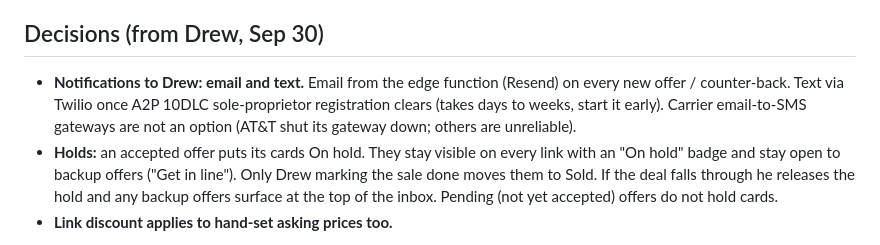
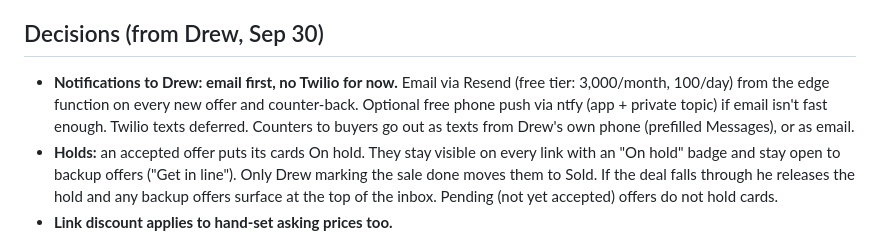
Before and after one commit to drewsventures/card-vault, a Markdown page: docs/share-offers-design.md, the part around the change. GitHub-like rendering.

Commit message:
Offers design: email-first notifications, Twilio deferred
Co-Authored-By: Claude Opus 5.5 <noreply@anthropic.com>
Claude-Session: https://claude.ai/code/session_018tY7mZrr5GNYfDdCqRf3VP

```diff
--- a/docs/share-offers-design.md
+++ b/docs/share-offers-design.md
@@ -165,10 +165,11 @@ Edge function ops: public `submit_offer`, `offer_status`, `respond_counter`
 
 ## Decisions (from Drew, Sep 30)
 
-- **Notifications to Drew: email and text.** Email from the edge function (Resend) on
-  every new offer / counter-back. Text via Twilio once A2P 10DLC sole-proprietor
-  registration clears (takes days to weeks, start it early). Carrier email-to-SMS
-  gateways are not an option (AT&T shut its gateway down; others are unreliable).
+- **Notifications to Drew: email first, no Twilio for now.** Email via Resend
+  (free tier: 3,000/month, 100/day) from the edge function on every new offer and
+  counter-back. Optional free phone push via ntfy (app + private topic) if email
+  isn't fast enough. Twilio texts deferred. Counters to buyers go out as texts
+  from Drew's own phone (prefilled Messages), or as email.
 - **Holds:** an accepted offer puts its cards On hold. They stay visible on every
   link with an "On hold" badge and stay open to backup offers ("Get in line").
   Only Drew marking the sale done moves them to Sold. If the deal falls through he
```
